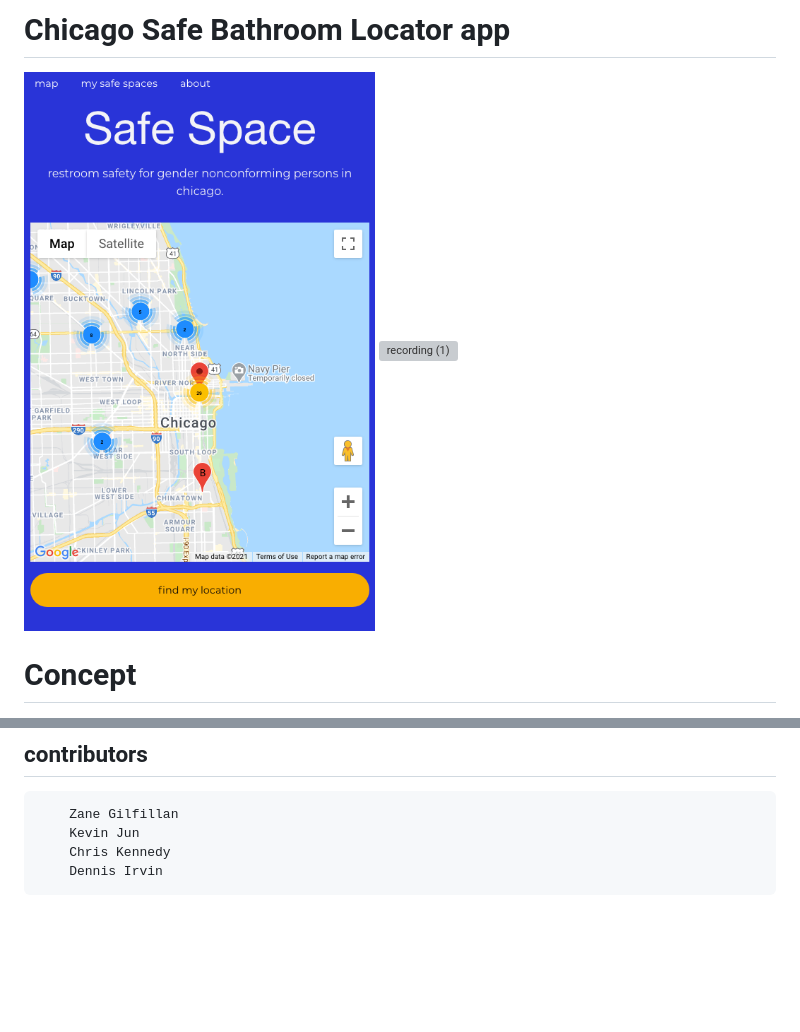
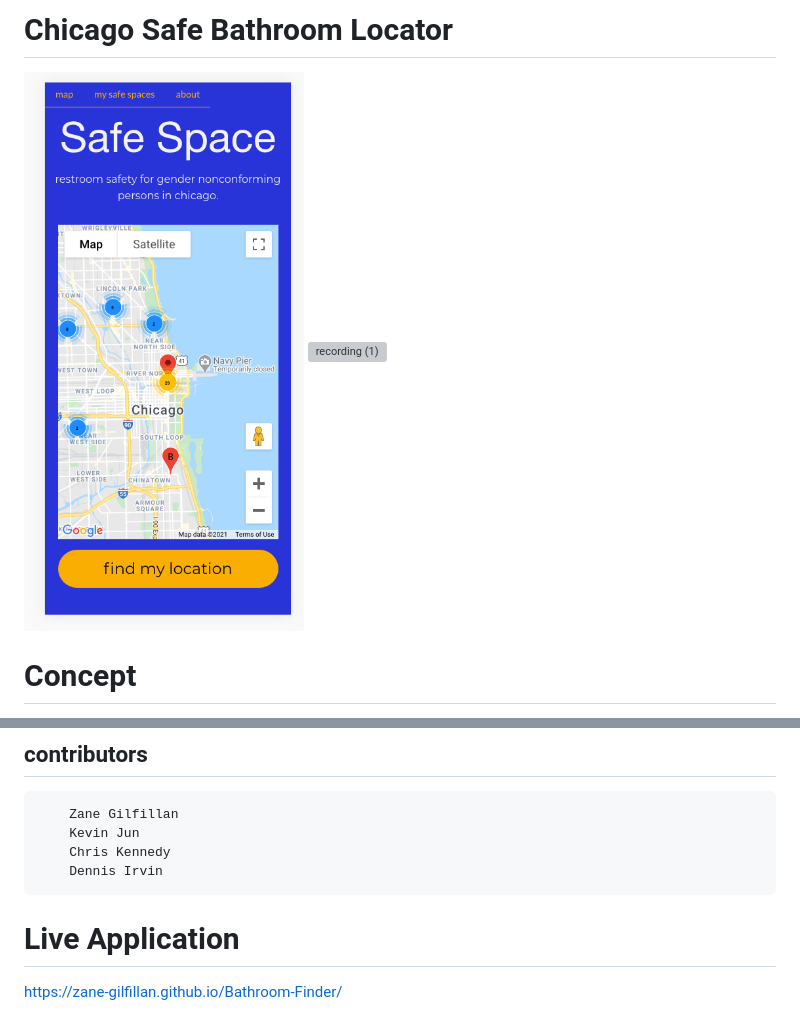
Before and after one commit to Zane-Gilfillan/SafeSpace, a Markdown page: README.md, 2 parts joined by grey strips. GitHub-like rendering; pictures changed too: img/final-update.png (added); blank space fills up the shorter version; grey boxes are pictures that could not be loaded.

```diff
--- a/README.md
+++ b/README.md
@@ -1,6 +1,6 @@
-# Chicago Safe Bathroom Locator app
+# Chicago Safe Bathroom Locator
 
-![map photo](img/final.png)
+![map photo](img/final-update.png)
 ![recording (1)](https://user-images.githubusercontent.com/73242250/111882209-6816a380-8982-11eb-9546-5088f371da01.gif)
 
 
@@ -43,3 +43,6 @@ https://www.refugerestrooms.org/restrooms/new
 		Kevin Jun
 		Chris Kennedy
 		Dennis Irvin
+
+# Live Application
+https://zane-gilfillan.github.io/Bathroom-Finder/
```
